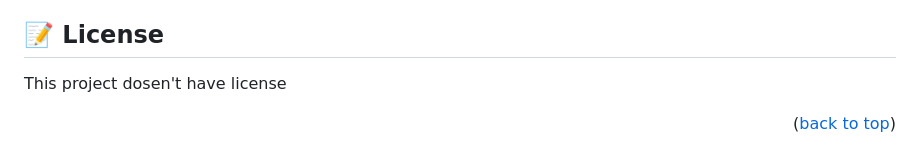
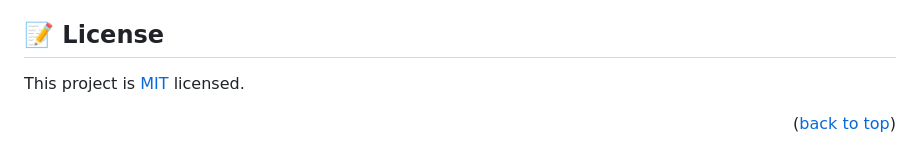
Before and after one commit to zakiyousufi/BlogApp, a Markdown page: README.md, the part around the change. GitHub-like rendering.

Commit message:
Link MIT.md to README.md file

```diff
--- a/README.md
+++ b/README.md
@@ -144,6 +144,6 @@ Give a ⭐️ if you like this project!
 
 ## 📝 License <a name="license"></a>
 
-This project dosen't have license
+This project is [MIT](./MIT.md) licensed.
 
 <p align="right">(<a href="#readme-top">back to top</a>)</p>
```
